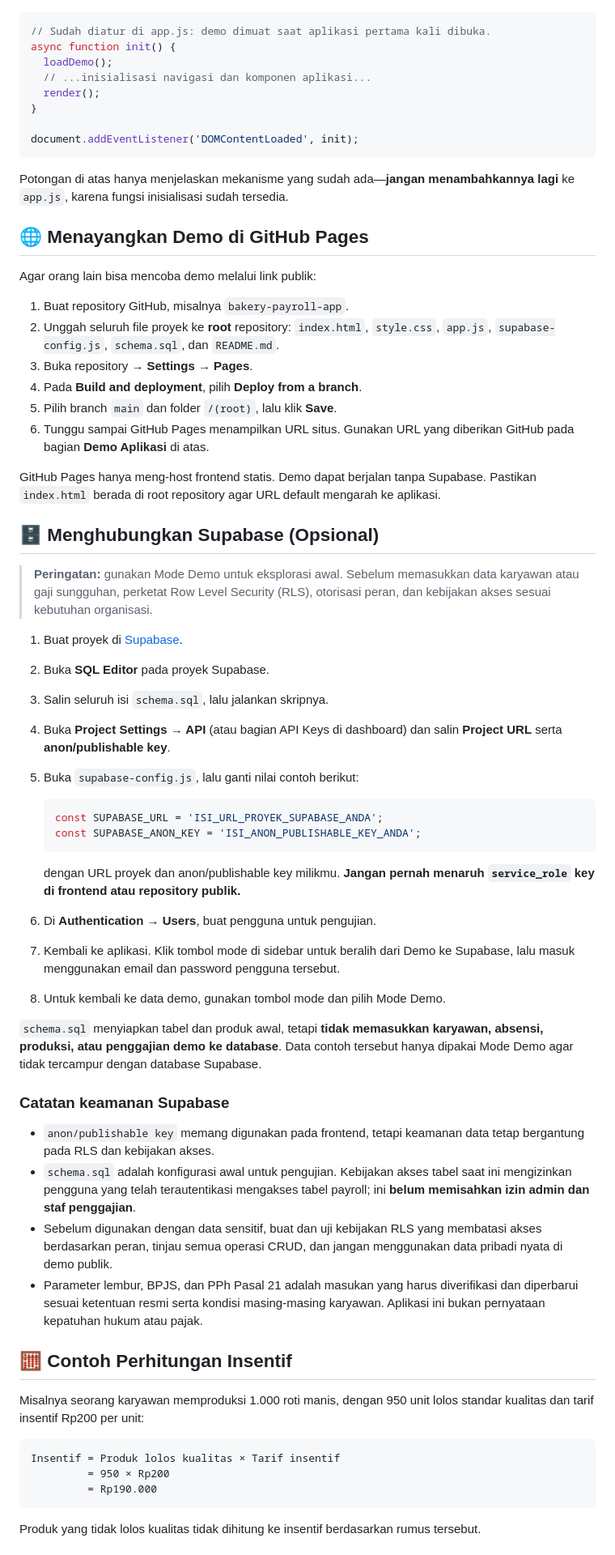
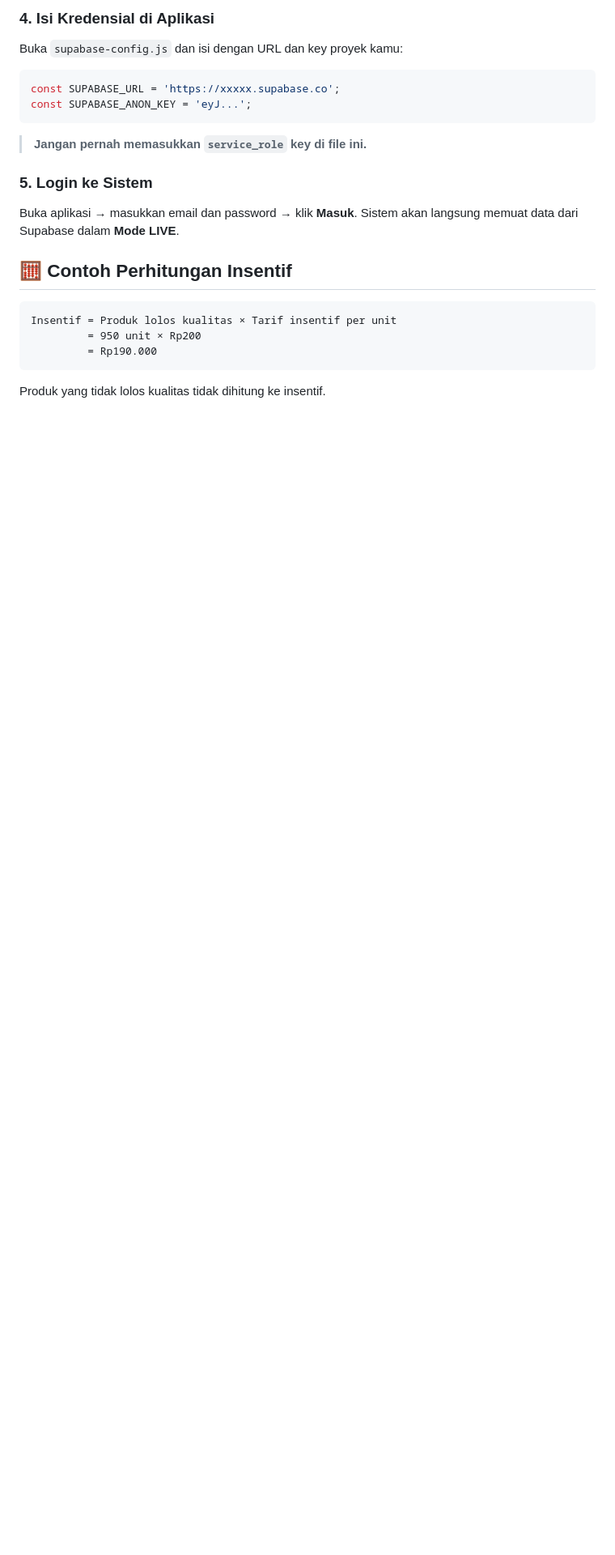
Before and after one commit to helenayunita0306-netizen/Sistem-Penggajian-Pabrik-Roti, a Markdown page: README.md, the part around one of its changes. Shown at 81% size. Drawn GitHub-style; blank space fills up the shorter version.

````diff
--- a/README.md
+++ b/README.md
@@ -69,69 +78,25 @@ Tidak perlu menambahkan kode khusus. `app.js` sudah memuat data demo saat aplika
+### 4. Isi Kredensial di Aplikasi
+
+Buka `supabase-config.js` dan isi dengan URL dan key proyek kamu:
 
 ```javascript
-// Sudah diatur di app.js: demo dimuat saat aplikasi pertama kali dibuka.
-async function init() {
-  loadDemo();
-  // ...inisialisasi navigasi dan komponen aplikasi...
-  render();
-}
-
-document.addEventListener('DOMContentLoaded', init);
+const SUPABASE_URL = 'https://xxxxx.supabase.co';
+const SUPABASE_ANON_KEY = 'eyJ...';
 ```
 
-Potongan di atas hanya menjelaskan mekanisme yang sudah ada—**jangan menambahkannya lagi** ke `app.js`, karena fungsi inisialisasi sudah tersedia.
+> **Jangan pernah memasukkan `service_role` key di file ini.**
 
-## 🌐 Menayangkan Demo di GitHub Pages
+### 5. Login ke Sistem
 
-Agar orang lain bisa mencoba demo melalui link publik:
-
-1. Buat repository GitHub, misalnya `bakery-payroll-app`.
-2. Unggah seluruh file proyek ke **root** repository: `index.html`, `style.css`, `app.js`, `supabase-config.js`, `schema.sql`, dan `README.md`.
-3. Buka repository → **Settings → Pages**.
-4. Pada **Build and deployment**, pilih **Deploy from a branch**.
-5. Pilih branch `main` dan folder `/(root)`, lalu klik **Save**.
-6. Tunggu sampai GitHub Pages menampilkan URL situs. Gunakan URL yang diberikan GitHub pada bagian **Demo Aplikasi** di atas.
-
-GitHub Pages hanya meng-host frontend statis. Demo dapat berjalan tanpa Supabase. Pastikan `index.html` berada di root repository agar URL default mengarah ke aplikasi.
-
-## 🗄️ Menghubungkan Supabase (Opsional)
-
-> **Peringatan:** gunakan Mode Demo untuk eksplorasi awal. Sebelum memasukkan data karyawan atau gaji sungguhan, perketat Row Level Security (RLS), otorisasi peran, dan kebijakan akses sesuai kebutuhan organisasi.
-
-1. Buat proyek di [Supabase](https://supabase.com/).
-2. Buka **SQL Editor** pada proyek Supabase.
-3. Salin seluruh isi `schema.sql`, lalu jalankan skripnya.
-4. Buka **Project Settings → API** (atau bagian API Keys di dashboard) dan salin **Project URL** serta **anon/publishable key**.
-5. Buka `supabase-config.js`, lalu ganti nilai contoh berikut:
-
-   ```javascript
-   const SUPABASE_URL = 'ISI_URL_PROYEK_SUPABASE_ANDA';
-   const SUPABASE_ANON_KEY = 'ISI_ANON_PUBLISHABLE_KEY_ANDA';
-   ```
-
-   dengan URL proyek dan anon/publishable key milikmu. **Jangan pernah menaruh `service_role` key di frontend atau repository publik.**
-
-6. Di **Authentication → Users**, buat pengguna untuk pengujian.
-7. Kembali ke aplikasi. Klik tombol mode di sidebar untuk beralih dari Demo ke Supabase, lalu masuk menggunakan email dan password pengguna tersebut.
-8. Untuk kembali ke data demo, gunakan tombol mode dan pilih Mode Demo.
-
-`schema.sql` menyiapkan tabel dan produk awal, tetapi **tidak memasukkan karyawan, absensi, produksi, atau penggajian demo ke database**. Data contoh tersebut hanya dipakai Mode Demo agar tidak tercampur dengan database Supabase.
-
-### Catatan keamanan Supabase
-
-- `anon/publishable key` memang digunakan pada frontend, tetapi keamanan data tetap bergantung pada RLS dan kebijakan akses.
-- `schema.sql` adalah konfigurasi awal untuk pengujian. Kebijakan akses tabel saat ini mengizinkan pengguna yang telah terautentikasi mengakses tabel payroll; ini **belum memisahkan izin admin dan staf penggajian**.
-- Sebelum digunakan dengan data sensitif, buat dan uji kebijakan RLS yang membatasi akses berdasarkan peran, tinjau semua operasi CRUD, dan jangan menggunakan data pribadi nyata di demo publik.
-- Parameter lembur, BPJS, dan PPh Pasal 21 adalah masukan yang harus diverifikasi dan diperbarui sesuai ketentuan resmi serta kondisi masing-masing karyawan. Aplikasi ini bukan pernyataan kepatuhan hukum atau pajak.
+Buka aplikasi → masukkan email dan password → klik **Masuk**. Sistem akan langsung memuat data dari Supabase dalam **Mode LIVE**.
 
 ## 🧮 Contoh Perhitungan Insentif
 
-Misalnya seorang karyawan memproduksi 1.000 roti manis, dengan 950 unit lolos standar kualitas dan tarif insentif Rp200 per unit:
-
 ```text
-Insentif = Produk lolos kualitas × Tarif insentif
-         = 950 × Rp200
+Insentif = Produk lolos kualitas × Tarif insentif per unit
+         = 950 unit × Rp200
          = Rp190.000
 ```
 
-Produk yang tidak lolos kualitas tidak dihitung ke insentif berdasarkan rumus tersebut.
+Produk yang tidak lolos kualitas tidak dihitung ke insentif.
 
````
Also changed, not shown: other parts of README.md (+41 -40 lines).
